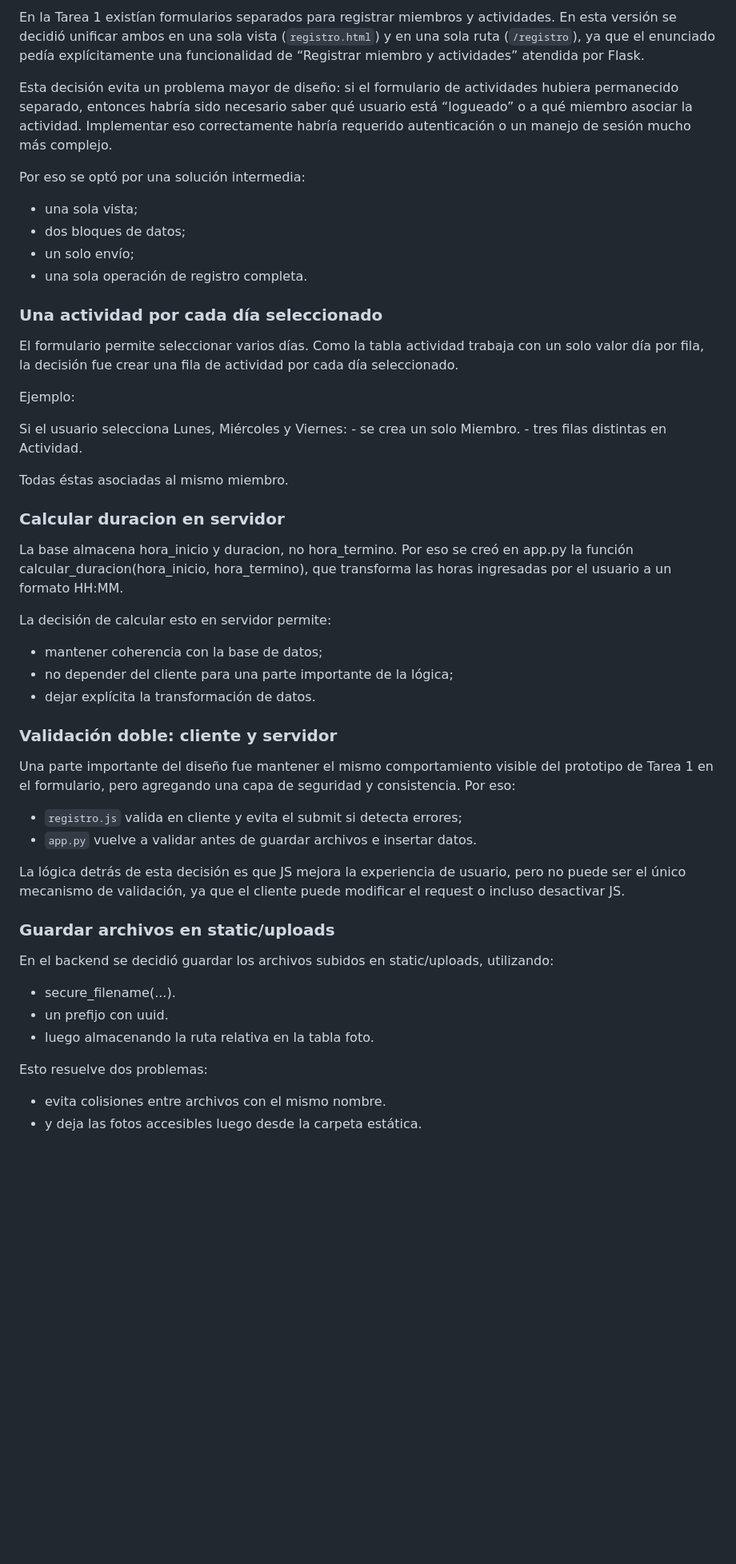
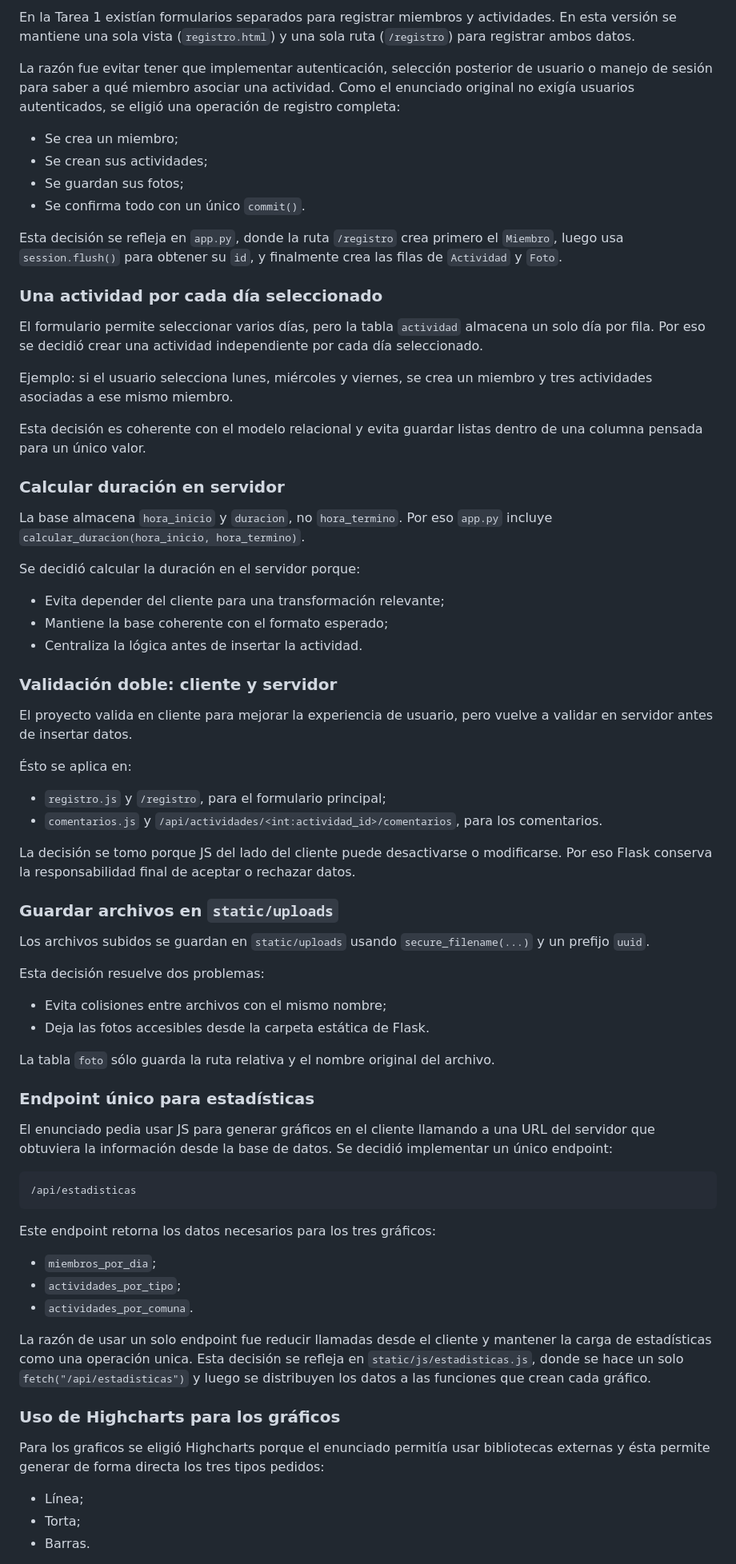
Before and after one commit to Damaynd/desarrollo_web_emiliano_vasquez, a Markdown page: README.md, the part around one of its changes. Shown at 80% size. Drawn GitHub-style; blank space fills up the shorter version.

````diff
--- a/README.md
+++ b/README.md
@@ -147,55 +169,76 @@ La lógica del proyecto está organizada en cuatro capas:
 
-En la Tarea 1 existían formularios separados para registrar miembros y actividades. En esta versión se decidió unificar ambos en una sola vista (`registro.html`) y en una sola ruta (`/registro`), ya que el enunciado pedía explícitamente una funcionalidad de “Registrar miembro y actividades” atendida por Flask.
+En la Tarea 1 existían formularios separados para registrar miembros y actividades. En esta versión se mantiene una sola vista (`registro.html`) y una sola ruta (`/registro`) para registrar ambos datos.
 
-Esta decisión evita un problema mayor de diseño: si el formulario de actividades hubiera permanecido separado, entonces habría sido necesario saber qué usuario está “logueado” o a qué miembro asociar la actividad. Implementar eso correctamente habría requerido autenticación o un manejo de sesión mucho más complejo.
+La razón fue evitar tener que implementar autenticación, selección posterior de usuario o manejo de sesión para saber a qué miembro asociar una actividad. Como el enunciado original no exigía usuarios autenticados, se eligió una operación de registro completa:
 
-Por eso se optó por una solución intermedia:
+- Se crea un miembro;
+- Se crean sus actividades;
+- Se guardan sus fotos;
+- Se confirma todo con un único `commit()`.
 
-- una sola vista;
-- dos bloques de datos;
-- un solo envío;
-- una sola operación de registro completa.
+Esta decisión se refleja en `app.py`, donde la ruta `/registro` crea primero el `Miembro`, luego usa `session.flush()` para obtener su `id`, y finalmente crea las filas de `Actividad` y `Foto`.
 
 ### Una actividad por cada día seleccionado
 
-El formulario permite seleccionar varios días. Como la tabla actividad trabaja con un solo valor día por fila, la decisión fue crear una fila de actividad por cada día seleccionado.
+El formulario permite seleccionar varios días, pero la tabla `actividad` almacena un solo día por fila. Por eso se decidió crear una actividad independiente por cada día seleccionado.
 
-Ejemplo:
+Ejemplo: si el usuario selecciona lunes, miércoles y viernes, se crea un miembro y tres actividades asociadas a ese mismo miembro.
 
-Si el usuario selecciona Lunes, Miércoles y Viernes:
-    - se crea un solo Miembro.
-    - tres filas distintas en Actividad.
+Esta decisión es coherente con el modelo relacional y evita guardar listas dentro de una columna pensada para un único valor.
 
-Todas éstas asociadas al mismo miembro.
+### Calcular duración en servidor
 
-### Calcular duracion en servidor
+La base almacena `hora_inicio` y `duracion`, no `hora_termino`. Por eso `app.py` incluye `calcular_duracion(hora_inicio, hora_termino)`.
 
-La base almacena hora_inicio y duracion, no hora_termino. Por eso se creó en app.py la función calcular_duracion(hora_inicio, hora_termino), que transforma las horas ingresadas por el usuario a un formato HH:MM.
+Se decidió calcular la duración en el servidor porque:
 
-La decisión de calcular esto en servidor permite:
-
-- mantener coherencia con la base de datos;
-- no depender del cliente para una parte importante de la lógica;
-- dejar explícita la transformación de datos.
+- Evita depender del cliente para una transformación relevante;
+- Mantiene la base coherente con el formato esperado;
+- Centraliza la lógica antes de insertar la actividad.
 
 ### Validación doble: cliente y servidor
 
-Una parte importante del diseño fue mantener el mismo comportamiento visible del prototipo de Tarea 1 en el formulario, pero agregando una capa de seguridad y consistencia. Por eso:
+El proyecto valida en cliente para mejorar la experiencia de usuario, pero vuelve a validar en servidor antes de insertar datos.
 
-- `registro.js` valida en cliente y evita el submit si detecta errores;
-- `app.py` vuelve a validar antes de guardar archivos e insertar datos.
+Ésto se aplica en:
 
-La lógica detrás de esta decisión es que JS mejora la experiencia de usuario, pero no puede ser el único mecanismo de validación, ya que el cliente puede modificar el request o incluso desactivar JS.
+- `registro.js` y `/registro`, para el formulario principal;
+- `comentarios.js` y `/api/actividades/<int:actividad_id>/comentarios`, para los comentarios.
 
-### Guardar archivos en static/uploads
+La decisión se tomo porque JS del lado del cliente puede desactivarse o modificarse. Por eso Flask conserva la responsabilidad final de aceptar o rechazar datos.
 
-En el backend se decidió guardar los archivos subidos en static/uploads, utilizando:
+### Guardar archivos en `static/uploads`
 
-- secure_filename(...).
-- un prefijo con uuid.
-- luego almacenando la ruta relativa en la tabla foto.
+Los archivos subidos se guardan en `static/uploads` usando `secure_filename(...)` y un prefijo `uuid`.
 
-Esto resuelve dos problemas:
+Esta decisión resuelve dos problemas:
 
-- evita colisiones entre archivos con el mismo nombre.
-- y deja las fotos accesibles luego desde la carpeta estática.
+- Evita colisiones entre archivos con el mismo nombre;
+- Deja las fotos accesibles desde la carpeta estática de Flask.
+
+La tabla `foto` sólo guarda la ruta relativa y el nombre original del archivo.
+
+### Endpoint único para estadísticas
+
+El enunciado pedia usar JS para generar gráficos en el cliente llamando a una URL del servidor que obtuviera la información desde la base de datos. Se decidió implementar un único endpoint:
+
+```text
+/api/estadisticas
+```
+
+Este endpoint retorna los datos necesarios para los tres gráficos:
+
+- `miembros_por_dia`;
+- `actividades_por_tipo`;
+- `actividades_por_comuna`.
+
+La razón de usar un solo endpoint fue reducir llamadas desde el cliente y mantener la carga de estadísticas como una operación unica. Esta decisión se refleja en `static/js/estadisticas.js`, donde se hace un solo `fetch("/api/estadisticas")` y luego se distribuyen los datos a las funciones que crean cada gráfico.
+
+### Uso de Highcharts para los gráficos
+
+Para los graficos se eligió Highcharts porque el enunciado permitía usar bibliotecas externas y ésta permite generar de forma directa los tres tipos pedidos:
+
+- Línea;
+- Torta;
+- Barras.
+
````
Also changed, not shown: other parts of README.md (+220 -149 lines).
